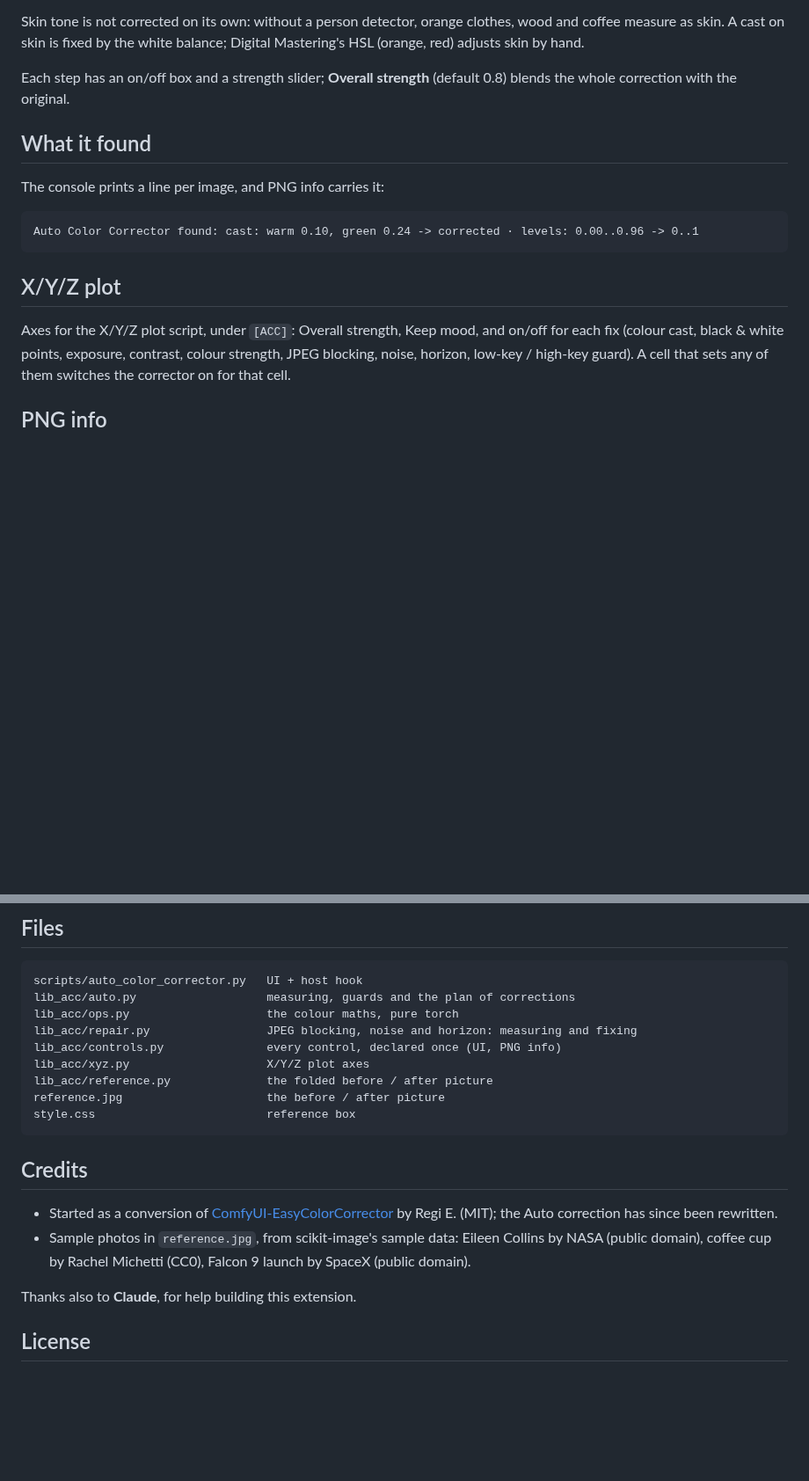
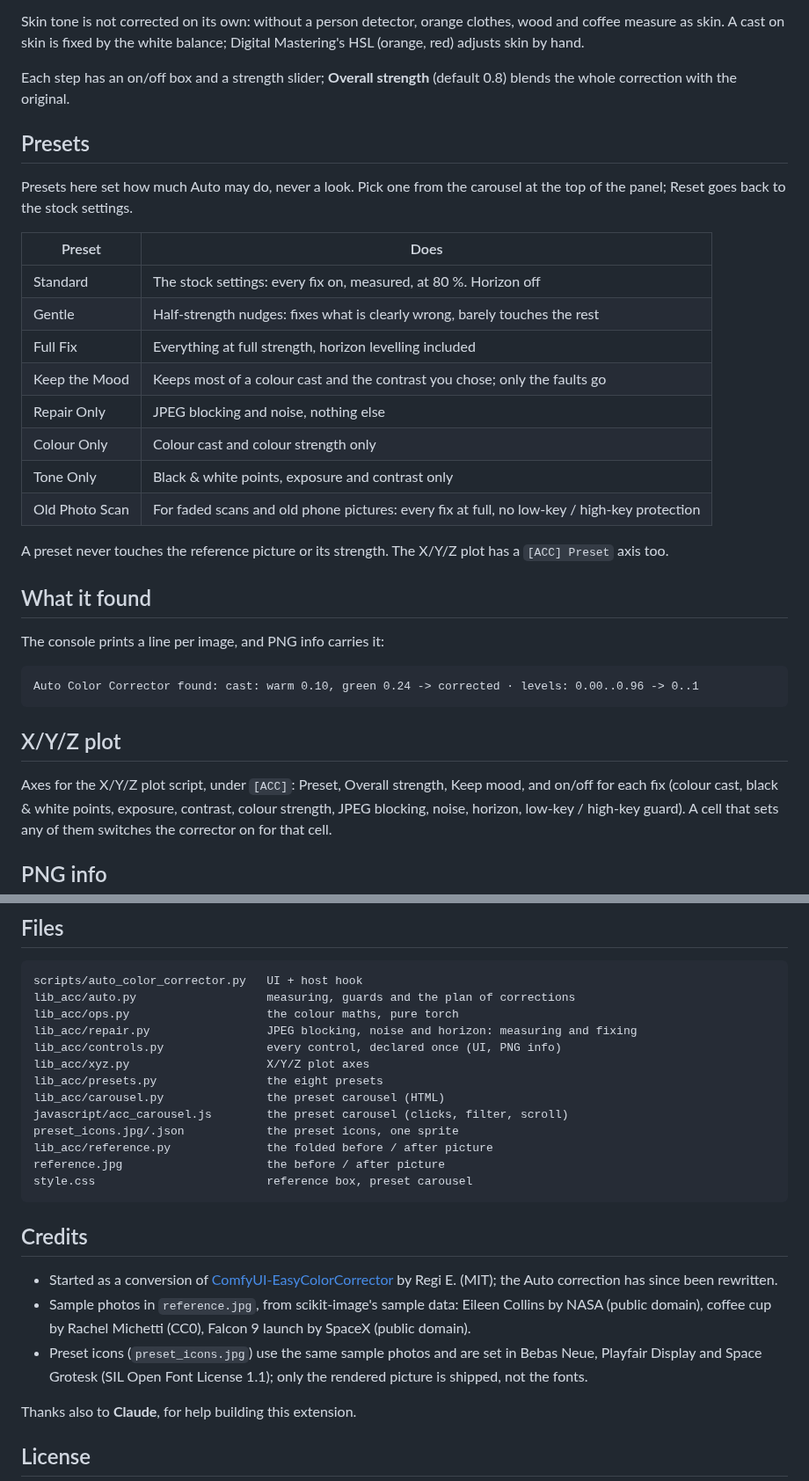
Before and after one commit to sca-285/sd-forge-auto-color-corrector, a Markdown page: README.md, 2 parts joined by grey strips. Shown at 88% size. GitHub-like rendering; blank space fills up the shorter version.

````diff
--- a/README.md
+++ b/README.md
@@ -59,6 +59,25 @@ balance; Digital Mastering's HSL (orange, red) adjusts skin by hand.
 Each step has an on/off box and a strength slider; **Overall strength**
 (default 0.8) blends the whole correction with the original.
 
+## Presets
+
+Presets here set how much Auto may do, never a look. Pick one from the
+carousel at the top of the panel; Reset goes back to the stock settings.
+
+| Preset | Does |
+|---|---|
+| Standard | The stock settings: every fix on, measured, at 80 %. Horizon off |
+| Gentle | Half-strength nudges: fixes what is clearly wrong, barely touches the rest |
+| Full Fix | Everything at full strength, horizon levelling included |
+| Keep the Mood | Keeps most of a colour cast and the contrast you chose; only the faults go |
+| Repair Only | JPEG blocking and noise, nothing else |
+| Colour Only | Colour cast and colour strength only |
+| Tone Only | Black & white points, exposure and contrast only |
+| Old Photo Scan | For faded scans and old phone pictures: every fix at full, no low-key / high-key protection |
+
+A preset never touches the reference picture or its strength. The X/Y/Z plot
+has a `[ACC] Preset` axis too.
+
 ## What it found
 
 The console prints a line per image, and PNG info carries it:
@@ -67,7 +86,7 @@ The console prints a line per image, and PNG info carries it:
 
 ## X/Y/Z plot
 
-Axes for the X/Y/Z plot script, under `[ACC]`: Overall strength, Keep mood,
+Axes for the X/Y/Z plot script, under `[ACC]`: Preset, Overall strength, Keep mood,
 and on/off for each fix (colour cast, black & white points, exposure,
 contrast, colour strength, JPEG blocking, noise, horizon, low-key / high-key
 guard). A cell that sets any of
@@ -88,9 +107,13 @@ lib_acc/ops.py                    the colour maths, pure torch
 lib_acc/repair.py                 JPEG blocking, noise and horizon: measuring and fixing
 lib_acc/controls.py               every control, declared once (UI, PNG info)
 lib_acc/xyz.py                    X/Y/Z plot axes
+lib_acc/presets.py                the eight presets
+lib_acc/carousel.py               the preset carousel (HTML)
+javascript/acc_carousel.js        the preset carousel (clicks, filter, scroll)
+preset_icons.jpg/.json            the preset icons, one sprite
 lib_acc/reference.py              the folded before / after picture
 reference.jpg                     the before / after picture
-style.css                         reference box
+style.css                         reference box, preset carousel
 ```
 
 ## Credits
@@ -101,6 +124,8 @@ style.css                         reference box
 - Sample photos in `reference.jpg`, from scikit-image's sample data:
   Eileen Collins by NASA (public domain), coffee cup by Rachel Michetti (CC0),
   Falcon 9 launch by SpaceX (public domain).
+- Preset icons (`preset_icons.jpg`) use the same sample photos and are set in Bebas Neue, Playfair Display and Space Grotesk
+  (SIL Open Font License 1.1); only the rendered picture is shipped, not the fonts.
 
 Thanks also to **Claude**, for help building this
 extension.
````
Also changed, not shown: preset_icons.jpg (added), 6 other files.
